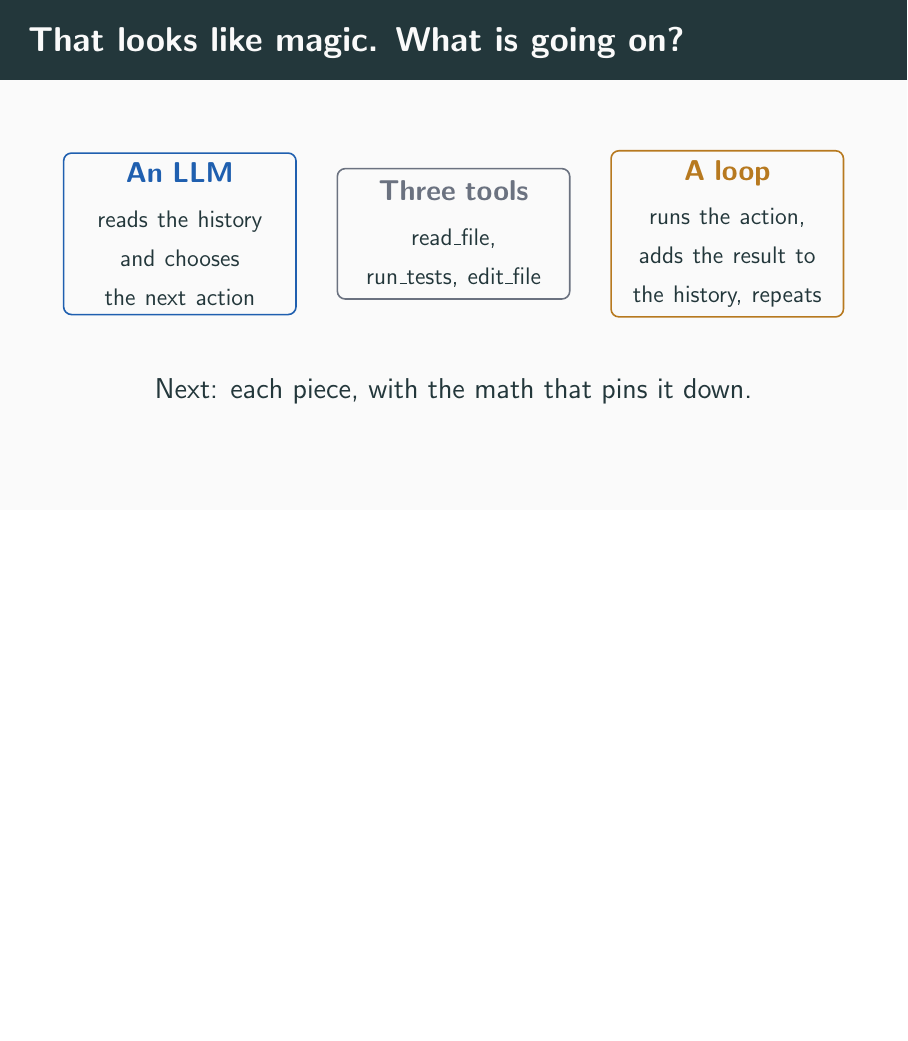
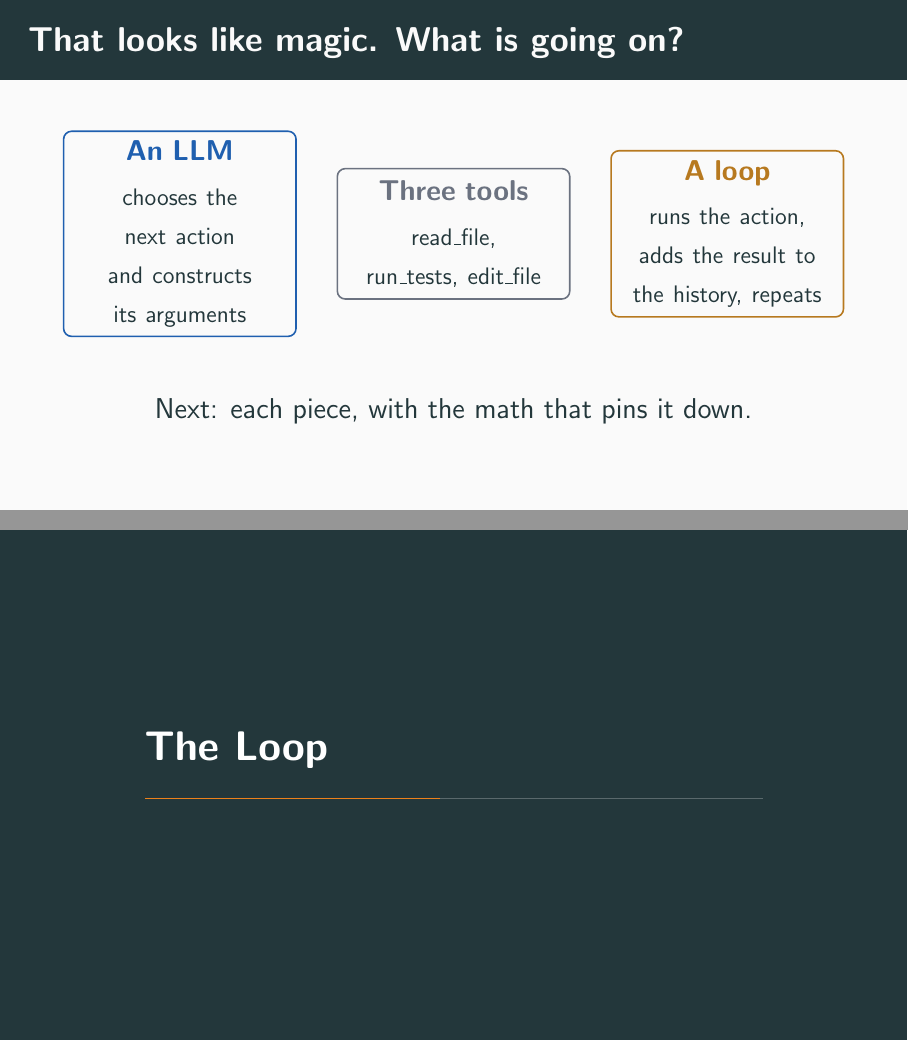
Before and after one commit to kpounder/iab-agentic-ai, LaTeX slides (talk/agentic_ai_talk.tex): page 8 of 35 before the commit and pages 8 and 18 of 38 after it, the two joined at a grey line, the shorter picture padded with empty space. Compiled offline with pdfLaTeX.

Commit message:
Add section dividers and complete LLM description
- Add Tools, The Loop, and Skills section divider slides
- Style dividers with the title-bar background and white text
- Slide 7: the LLM chooses the next action and constructs its arguments

Co-Authored-By: Claude Opus 5.5 <noreply@anthropic.com>

```diff
--- a/talk/agentic_ai_talk.tex
+++ b/talk/agentic_ai_talk.tex
@@ -43,6 +43,14 @@
     \node[opacity=0.11,inner sep=0,align=left,font=\ttfamily\small] at (\a:\r pt) {#1};}}
 \end{tikzpicture}}
 \lstset{basicstyle=\ttfamily\footnotesize,breaklines=true,frame=single,language=Python}
+
+% Section dividers: title-bar background with white text, for contrast.
+\AtBeginSection{{%
+  \setbeamercolor{background canvas}{use=frametitle,bg=frametitle.bg}%
+  \setbeamercolor{section title}{fg=white}%
+  \setbeamercolor{progress bar in section page}{use=progress bar,fg=progress bar.fg,bg=white!25!frametitle.bg}%
+  \frame[plain,c,noframenumbering]{\sectionpage}%
+}}
 
 \title{Demystifying Agentic AI}
 \subtitle{Tool Calling, Skills, and Modern Architecture}
@@ -159,7 +167,7 @@ def median(xs):
   \begin{tikzpicture}[
       box/.style={draw,rounded corners,thick,minimum width=4.1cm,minimum height=2.3cm,align=center,text width=3.7cm},
       >=Stealth]
-    \node[box,draw=actc] (m) {\textbf{\textcolor{actc}{An LLM}}\\[3pt]\small reads the history and chooses the next action};
+    \node[box,draw=actc] (m) {\textbf{\textcolor{actc}{An LLM}}\\[3pt]\small chooses the next action and constructs its arguments};
     \node[box,draw=greyc,right=0.7cm of m] (t) {\textbf{\textcolor{greyc}{Three tools}}\\[3pt]\small read\_file, run\_tests, edit\_file};
     \node[box,draw=obsc,right=0.7cm of t] (l) {\textbf{\textcolor{obsc}{A loop}}\\[3pt]\small runs the action, adds the result to the history, repeats};
   \end{tikzpicture}
@@ -234,6 +244,8 @@ def median(xs):
     \texttt{edit\_file} & a path, the old text, the new text & replaces old with new & ``ok'' or an error message \\
   \end{tabular}
 \end{frame}
+
+\section{The Loop}
 
 \begin{frame}{What the LLM sees and can do}
   \small
```
Also changed, not shown: talk/agentic_ai_talk.pdf, talk/agentic_ai_talk.tex (4 more changed lines).
